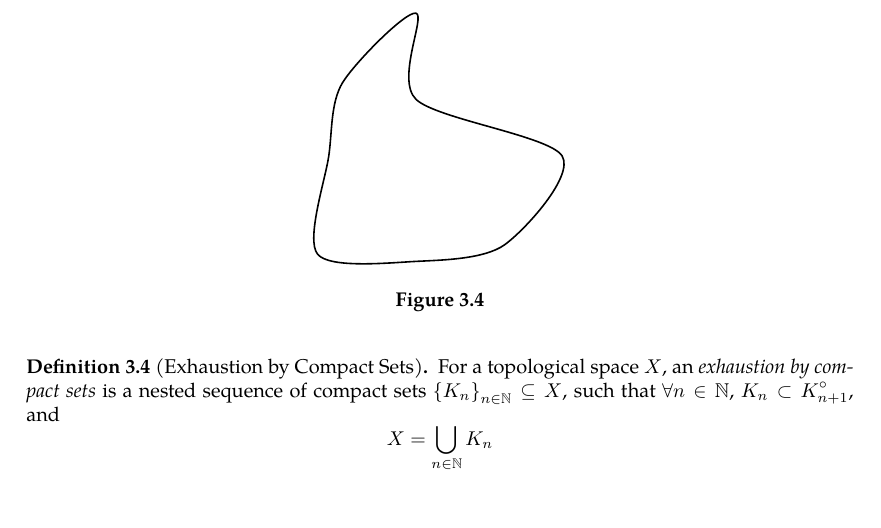
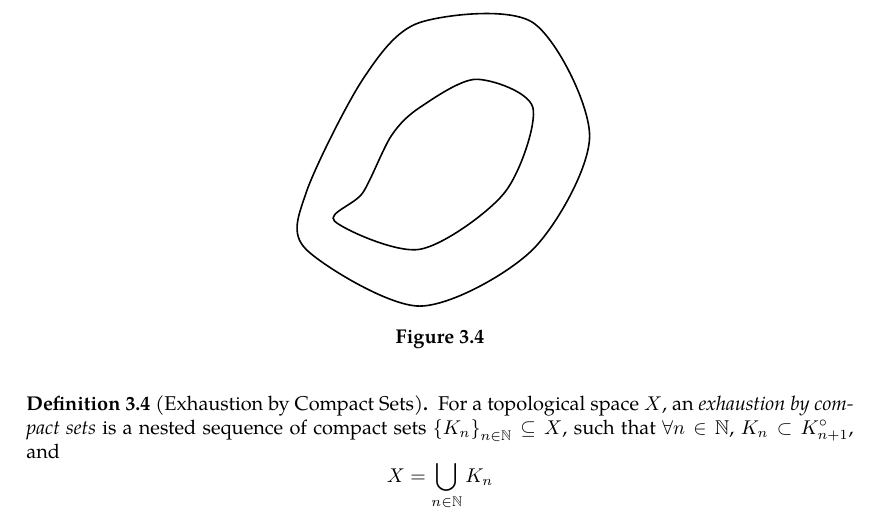
Before and after one commit to slipperking/complex-analysis-latex, a LaTeX document (main.tex): part of page 45 of 65 before the commit and part of page 45 of 66 after it, cut so that both start at the same text. Compiled offline with pdfLaTeX.

Commit message:
overleaf_to_git (Tue Jun 17 01:04:40 2025 -0700): update main.tex from r12931 to r12974

```diff
--- a/main.tex
+++ b/main.tex
@@ -1193,18 +1193,11 @@ Two clopen sets in any topological space \(X\) are \(\emptyset\) and \(X\). A te
     \begin{figure}
         \centering
         \begin{tikzpicture}
-
-            \pgfmathsetseed{69420}
-            \def\n{8}
-
-            \foreach \i in {1,...,\n} {
-                \pgfmathsetmacro{\angle}{360/\n * \i}
-                \pgfmathsetmacro{\r}{2 + rand}
-                \coordinate (P\i) at ({\r*cos(\angle)}, {\r*sin(\angle)});
-            }
-
             \draw[thick] plot[smooth cycle] coordinates {
-                (0, 1) (P2) (P3) (P4) (P5) (P6) (P7) (P8)
+                (0,1) (2,0) (4,1) (5,3) (4,5) (2,5) (1,4) (0,2)
+            };
+            \draw[thick] plot[smooth cycle] coordinates {
+                (0.5,1.5) (2,1) (3.5,2) (4,3.5) (3,4) (2,3.5) (1.5,3) (1,2)
             };
         \end{tikzpicture}
         \caption{}
```
